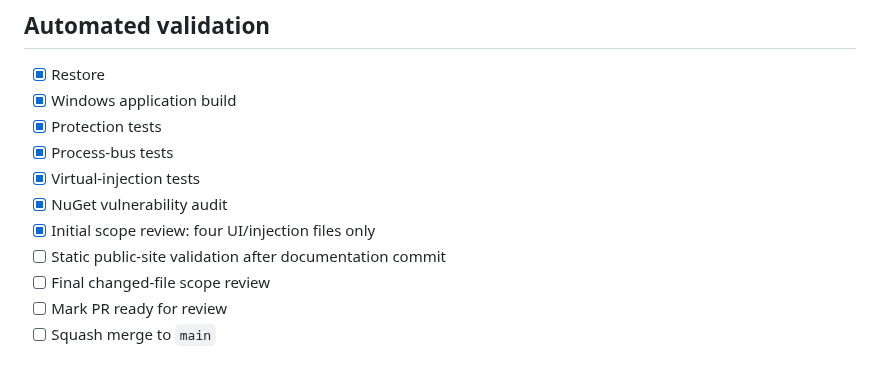
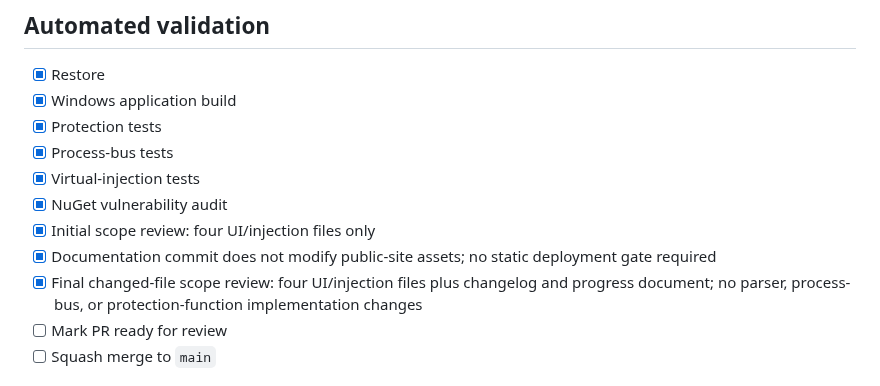
Before and after one commit to masarray/arvrel, a Markdown page: docs/P4_2_1_PROGRESS.md, the part around the change. Rendered like a GitHub page.

Commit message:
docs: close automated P4.2.1 validation gates

```diff
--- a/docs/P4_2_1_PROGRESS.md
+++ b/docs/P4_2_1_PROGRESS.md
@@ -35,8 +35,8 @@ Remove visible text churn and steady-state flicker from the Internal virtual-inj
 - [x] Virtual-injection tests
 - [x] NuGet vulnerability audit
 - [x] Initial scope review: four UI/injection files only
-- [ ] Static public-site validation after documentation commit
-- [ ] Final changed-file scope review
+- [x] Documentation commit does not modify public-site assets; no static deployment gate required
+- [x] Final changed-file scope review: four UI/injection files plus changelog and progress document; no parser, process-bus, or protection-function implementation changes
 - [ ] Mark PR ready for review
 - [ ] Squash merge to `main`
 
```
